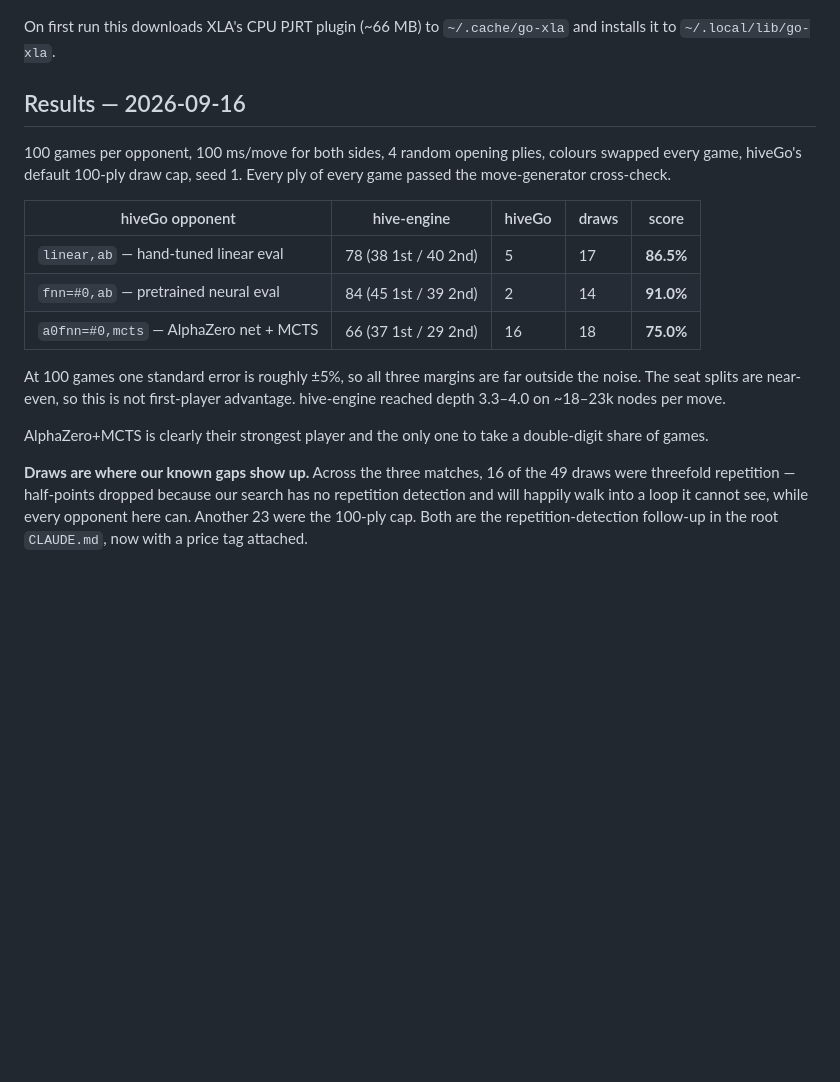
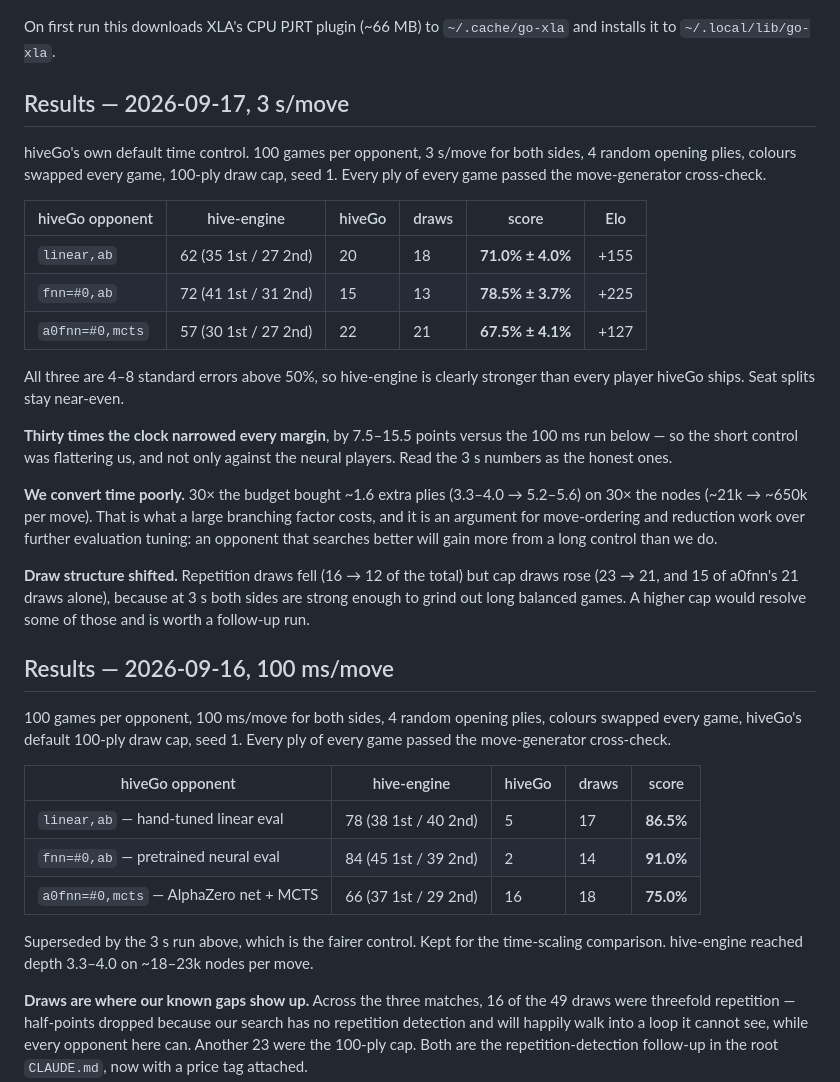
Before and after one commit to ghohl30/Hivemind-rust, a Markdown page: bridge/README.md, the part around the change. Drawn GitHub-style; blank space fills up the shorter version.

Commit message:
Record the 3s/move results against hiveGo
100 games per opponent at hiveGo's own default control, both sides 3s/move,
colours swapped, every ply cross-checked. hive-engine wins all three:
71.0% +/- 4.0% vs their linear eval, 78.5% +/- 3.7% vs their neural eval, and
67.5% +/- 4.1% vs AlphaZero + MCTS -- roughly +127 to +225 Elo, all 4-8
standard errors clear of 50%.

Thirty times the clock cost 7.5-15.5 points against every opponent, so the
earlier 100ms numbers were flattering us. Notably the margin narrowed most
against their *cheapest* evaluator, so this is not neural eval cost -- hiveGo
simply converts time into strength better than we do.

The supporting number: 30x the budget bought ~1.6 extra plies (3.3-4.0 ->
5.2-5.6) on 30x the nodes. That is the branching factor talking, and it argues
for move-ordering and reduction work ahead of further evaluation tuning.

Co-Authored-By: Claude Opus 5 <noreply@anthropic.com>

```diff
--- a/bridge/README.md
+++ b/bridge/README.md
@@ -118,7 +118,37 @@ cd /tmp/hiveGo && go build -tags gomlx -o hivebridge-gomlx ./cmd/hivebridge
 On first run this downloads XLA's CPU PJRT plugin (~66 MB) to `~/.cache/go-xla`
 and installs it to `~/.local/lib/go-xla`.
 
-## Results — 2026-09-16
+## Results — 2026-09-17, 3 s/move
+
+hiveGo's own default time control. 100 games per opponent, 3 s/move for both
+sides, 4 random opening plies, colours swapped every game, 100-ply draw cap,
+seed 1. Every ply of every game passed the move-generator cross-check.
+
+| hiveGo opponent | hive-engine | hiveGo | draws | score | Elo |
+|---|---|---|---|---|---|
+| `linear,ab` | 62 (35 1st / 27 2nd) | 20 | 18 | **71.0% ± 4.0%** | +155 |
+| `fnn=#0,ab` | 72 (41 1st / 31 2nd) | 15 | 13 | **78.5% ± 3.7%** | +225 |
+| `a0fnn=#0,mcts` | 57 (30 1st / 27 2nd) | 22 | 21 | **67.5% ± 4.1%** | +127 |
+
+All three are 4–8 standard errors above 50%, so hive-engine is clearly stronger
+than every player hiveGo ships. Seat splits stay near-even.
+
+**Thirty times the clock narrowed every margin**, by 7.5–15.5 points versus the
+100 ms run below — so the short control was flattering us, and not only against
+the neural players. Read the 3 s numbers as the honest ones.
+
+**We convert time poorly.** 30× the budget bought ~1.6 extra plies (3.3–4.0 →
+5.2–5.6) on 30× the nodes (~21k → ~650k per move). That is what a large
+branching factor costs, and it is an argument for move-ordering and reduction
+work over further evaluation tuning: an opponent that searches better will gain
+more from a long control than we do.
+
+**Draw structure shifted.** Repetition draws fell (16 → 12 of the total) but
+cap draws rose (23 → 21, and 15 of a0fnn's 21 draws alone), because at 3 s both
+sides are strong enough to grind out long balanced games. A higher cap would
+resolve some of those and is worth a follow-up run.
+
+## Results — 2026-09-16, 100 ms/move
 
 100 games per opponent, 100 ms/move for both sides, 4 random opening plies,
 colours swapped every game, hiveGo's default 100-ply draw cap, seed 1. Every
@@ -130,12 +160,9 @@ ply of every game passed the move-generator cross-check.
 | `fnn=#0,ab` — pretrained neural eval | 84 (45 1st / 39 2nd) | 2 | 14 | **91.0%** |
 | `a0fnn=#0,mcts` — AlphaZero net + MCTS | 66 (37 1st / 29 2nd) | 16 | 18 | **75.0%** |
 
-At 100 games one standard error is roughly ±5%, so all three margins are far
-outside the noise. The seat splits are near-even, so this is not first-player
-advantage. hive-engine reached depth 3.3–4.0 on ~18–23k nodes per move.
-
-AlphaZero+MCTS is clearly their strongest player and the only one to take a
-double-digit share of games.
+Superseded by the 3 s run above, which is the fairer control. Kept for the
+time-scaling comparison. hive-engine reached depth 3.3–4.0 on ~18–23k nodes
+per move.
 
 **Draws are where our known gaps show up.** Across the three matches, 16 of the
 49 draws were threefold repetition — half-points dropped because our search has
```
